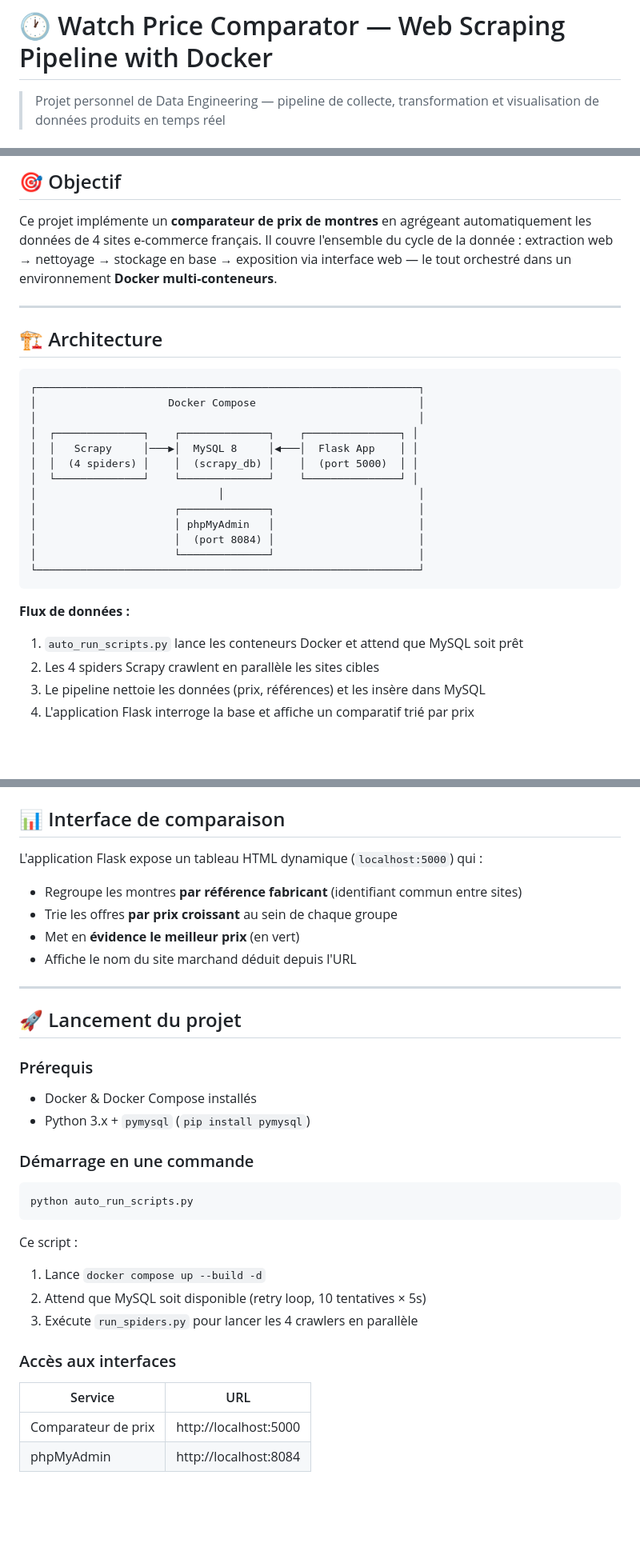
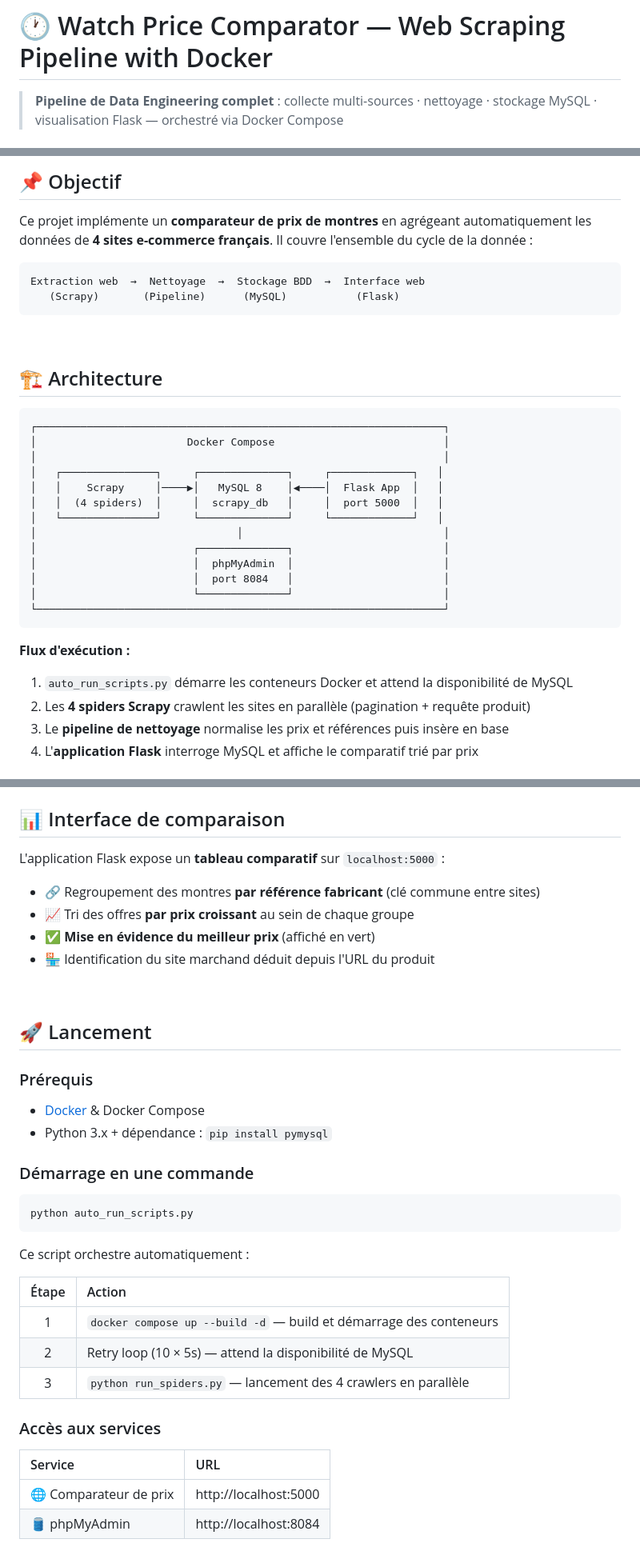
Before and after one commit to igorlam00237/projet_docker_-_web_scraping_ultime_1, a Markdown page: README.md, 3 parts joined by grey strips. Shown at 80% size. Drawn GitHub-style; blank space fills up the shorter version.

````diff
--- a/README.md
+++ b/README.md
@@ -1,4 +1,4 @@
 # 🕐 Watch Price Comparator — Web Scraping Pipeline with Docker
 
-> Projet personnel de Data Engineering — pipeline de collecte, transformation et visualisation de données produits en temps réel
+> **Pipeline de Data Engineering complet** : collecte multi-sources · nettoyage · stockage MySQL · visualisation Flask — orchestré via Docker Compose
 
@@ -6,31 +6,36 @@
 
-## 🎯 Objectif
+## 📌 Objectif
 
-Ce projet implémente un **comparateur de prix de montres** en agrégeant automatiquement les données de 4 sites e-commerce français. Il couvre l'ensemble du cycle de la donnée : extraction web → nettoyage → stockage en base → exposition via interface web — le tout orchestré dans un environnement **Docker multi-conteneurs**.
+Ce projet implémente un **comparateur de prix de montres** en agrégeant automatiquement les données de **4 sites e-commerce français**. Il couvre l'ensemble du cycle de la donnée :
 
----
+```
+Extraction web  →  Nettoyage  →  Stockage BDD  →  Interface web
+   (Scrapy)       (Pipeline)      (MySQL)           (Flask)
+```
+
+<br>
 
 ## 🏗️ Architecture
 
 ```
-┌─────────────────────────────────────────────────────────────┐
-│                     Docker Compose                          │
-│                                                             │
-│  ┌──────────────┐    ┌──────────────┐    ┌───────────────┐ │
-│  │   Scrapy     │───▶│  MySQL 8     │◀───│  Flask App    │ │
-│  │  (4 spiders) │    │  (scrapy_db) │    │  (port 5000)  │ │
-│  └──────────────┘    └──────────────┘    └───────────────┘ │
-│                             │                               │
-│                      ┌──────────────┐                       │
-│                      │ phpMyAdmin   │                       │
-│                      │  (port 8084) │                       │
-│                      └──────────────┘                       │
-└─────────────────────────────────────────────────────────────┘
+┌─────────────────────────────────────────────────────────────────┐
+│                        Docker Compose                           │
+│                                                                 │
+│   ┌───────────────┐     ┌──────────────┐     ┌─────────────┐   │
+│   │    Scrapy     │────▶│   MySQL 8    │◀────│  Flask App  │   │
+│   │  (4 spiders)  │     │  scrapy_db   │     │  port 5000  │   │
+│   └───────────────┘     └──────────────┘     └─────────────┘   │
+│                                │                                │
+│                         ┌──────────────┐                        │
+│                         │  phpMyAdmin  │                        │
+│                         │  port 8084   │                        │
+│                         └──────────────┘                        │
+└─────────────────────────────────────────────────────────────────┘
 ```
 
-**Flux de données :**
-1. `auto_run_scripts.py` lance les conteneurs Docker et attend que MySQL soit prêt
-2. Les 4 spiders Scrapy crawlent en parallèle les sites cibles
-3. Le pipeline nettoie les données (prix, références) et les insère dans MySQL
-4. L'application Flask interroge la base et affiche un comparatif trié par prix
+**Flux d'exécution :**
+1. `auto_run_scripts.py` démarre les conteneurs Docker et attend la disponibilité de MySQL
+2. Les **4 spiders Scrapy** crawlent les sites en parallèle (pagination + requête produit)
+3. Le **pipeline de nettoyage** normalise les prix et références puis insère en base
+4. L'**application Flask** interroge MySQL et affiche le comparatif trié par prix
 
@@ -80,19 +97,20 @@ item['price'] = float(cleaned_price)
 
 ## 📊 Interface de comparaison
 
-L'application Flask expose un tableau HTML dynamique (`localhost:5000`) qui :
-- Regroupe les montres **par référence fabricant** (identifiant commun entre sites)
-- Trie les offres **par prix croissant** au sein de chaque groupe
-- Met en **évidence le meilleur prix** (en vert)
-- Affiche le nom du site marchand déduit depuis l'URL
+L'application Flask expose un **tableau comparatif** sur `localhost:5000` :
 
----
+- 🔗 Regroupement des montres **par référence fabricant** (clé commune entre sites)
+- 📈 Tri des offres **par prix croissant** au sein de chaque groupe
+- ✅ **Mise en évidence du meilleur prix** (affiché en vert)
+- 🏪 Identification du site marchand déduit depuis l'URL du produit
 
-## 🚀 Lancement du projet
+<br>
+
+## 🚀 Lancement
 
 ### Prérequis
-- Docker & Docker Compose installés
-- Python 3.x + `pymysql` (`pip install pymysql`)
+- [Docker](https://docs.docker.com/get-docker/) & Docker Compose
+- Python 3.x + dépendance : `pip install pymysql`
 
 ### Démarrage en une commande
 
@@ -100,15 +118,18 @@ L'application Flask expose un tableau HTML dynamique (`localhost:5000`) qui :
 python auto_run_scripts.py
 ```
 
-Ce script :
-1. Lance `docker compose up --build -d`
-2. Attend que MySQL soit disponible (retry loop, 10 tentatives × 5s)
-3. Exécute `run_spiders.py` pour lancer les 4 crawlers en parallèle
+Ce script orchestre automatiquement :
 
-### Accès aux interfaces
+| Étape | Action |
+|:---:|:---|
+| 1 | `docker compose up --build -d` — build et démarrage des conteneurs |
+| 2 | Retry loop (10 × 5s) — attend la disponibilité de MySQL |
+| 3 | `python run_spiders.py` — lancement des 4 crawlers en parallèle |
+
+### Accès aux services
 
 | Service | URL |
-|---|---|
-| Comparateur de prix | http://localhost:5000 |
-| phpMyAdmin | http://localhost:8084 |
+|:---|:---|
+| 🌐 Comparateur de prix | http://localhost:5000 |
+| 🛢️ phpMyAdmin | http://localhost:8084 |
 
````
Also changed, not shown: other parts of README.md (+84 -59 lines).
